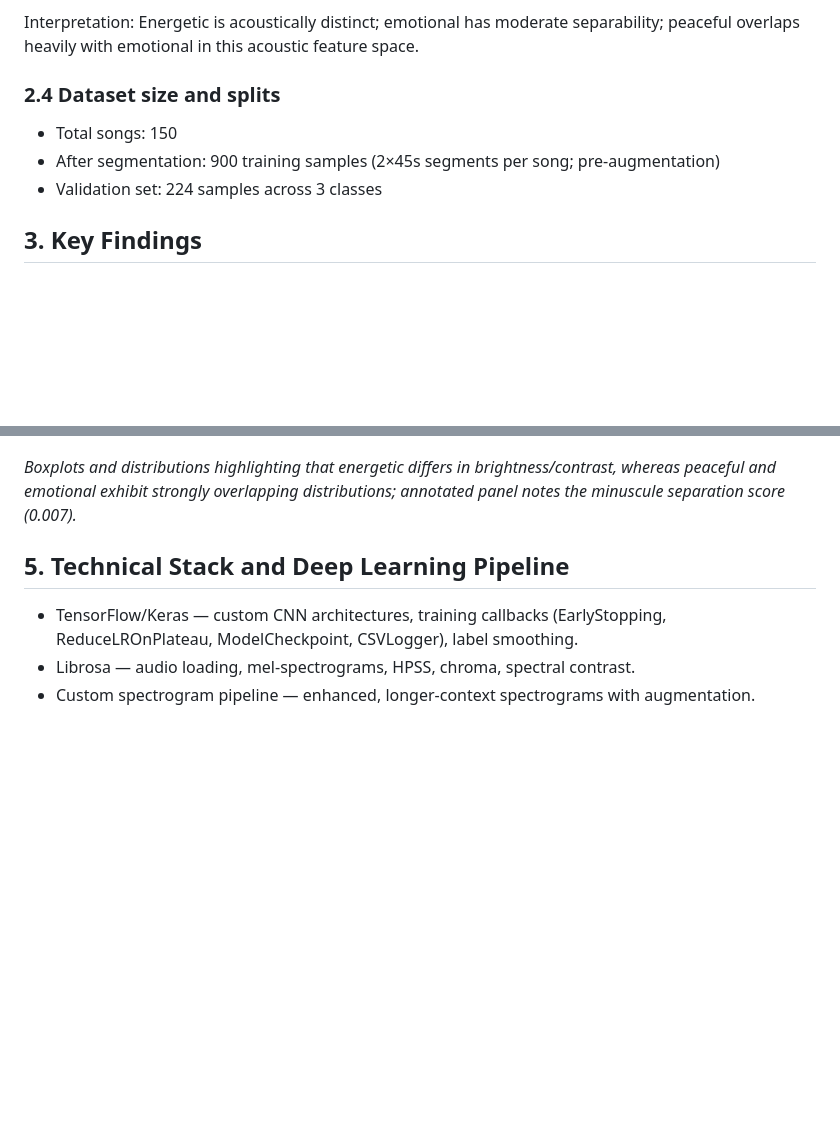
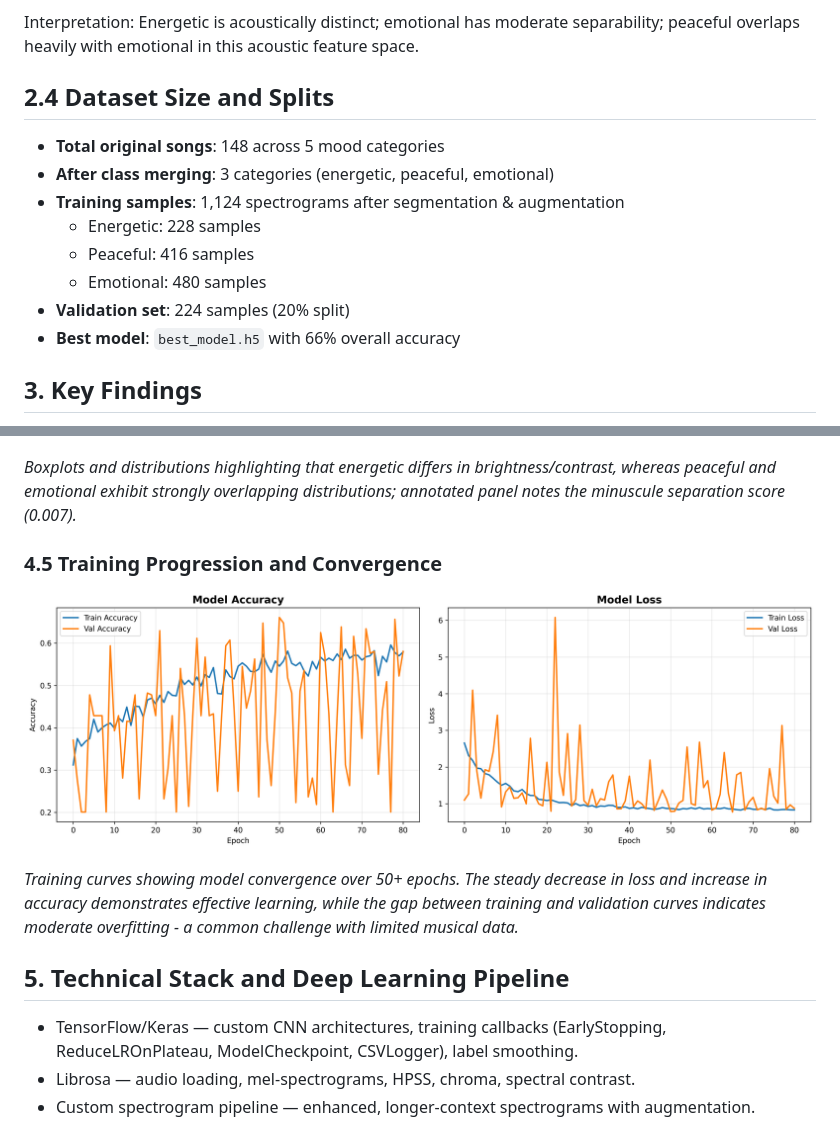
Before and after one commit to OmegaKavya/MelodAI, a Markdown page: research.md, 2 parts joined by grey strips. GitHub-like rendering; pictures changed too: models/training_history.png (added); blank space fills up the shorter version.

Commit message:
Updated documentation

```diff
--- a/research.md
+++ b/research.md
@@ -55,11 +55,16 @@ A research narrative of building, iterating, and evaluating an audio-only music
 
 Interpretation: Energetic is acoustically distinct; emotional has moderate separability; peaceful overlaps heavily with emotional in this acoustic feature space.
 
-### 2.4 Dataset size and splits
+## 2.4 Dataset Size and Splits
 
-- Total songs: 150
-- After segmentation: 900 training samples (2×45s segments per song; pre-augmentation)
-- Validation set: 224 samples across 3 classes
+- **Total original songs**: 148 across 5 mood categories
+- **After class merging**: 3 categories (energetic, peaceful, emotional)
+- **Training samples**: 1,124 spectrograms after segmentation & augmentation
+  - Energetic: 228 samples
+  - Peaceful: 416 samples
+  - Emotional: 480 samples
+- **Validation set**: 224 samples (20% split)
+- **Best model**: `best_model.h5` with 66% overall accuracy
 
 ## 3. Key Findings
 
@@ -94,6 +99,12 @@ _Bar chart of F1-scores (Energetic 88%, Emotional 74%, Peaceful 27%) illustratin
 ![Feature Analysis](models/feature_analysis.png)
 
 _Boxplots and distributions highlighting that energetic differs in brightness/contrast, whereas peaceful and emotional exhibit strongly overlapping distributions; annotated panel notes the minuscule separation score (0.007)._
+
+### 4.5 Training Progression and Convergence
+
+![Training History](models/training_history.png)
+
+_Training curves showing model convergence over 50+ epochs. The steady decrease in loss and increase in accuracy demonstrates effective learning, while the gap between training and validation curves indicates moderate overfitting - a common challenge with limited musical data._
 
 ## 5. Technical Stack and Deep Learning Pipeline
 
```
Also changed, not shown: readme.md (+7 -0 lines), 1 other file.
